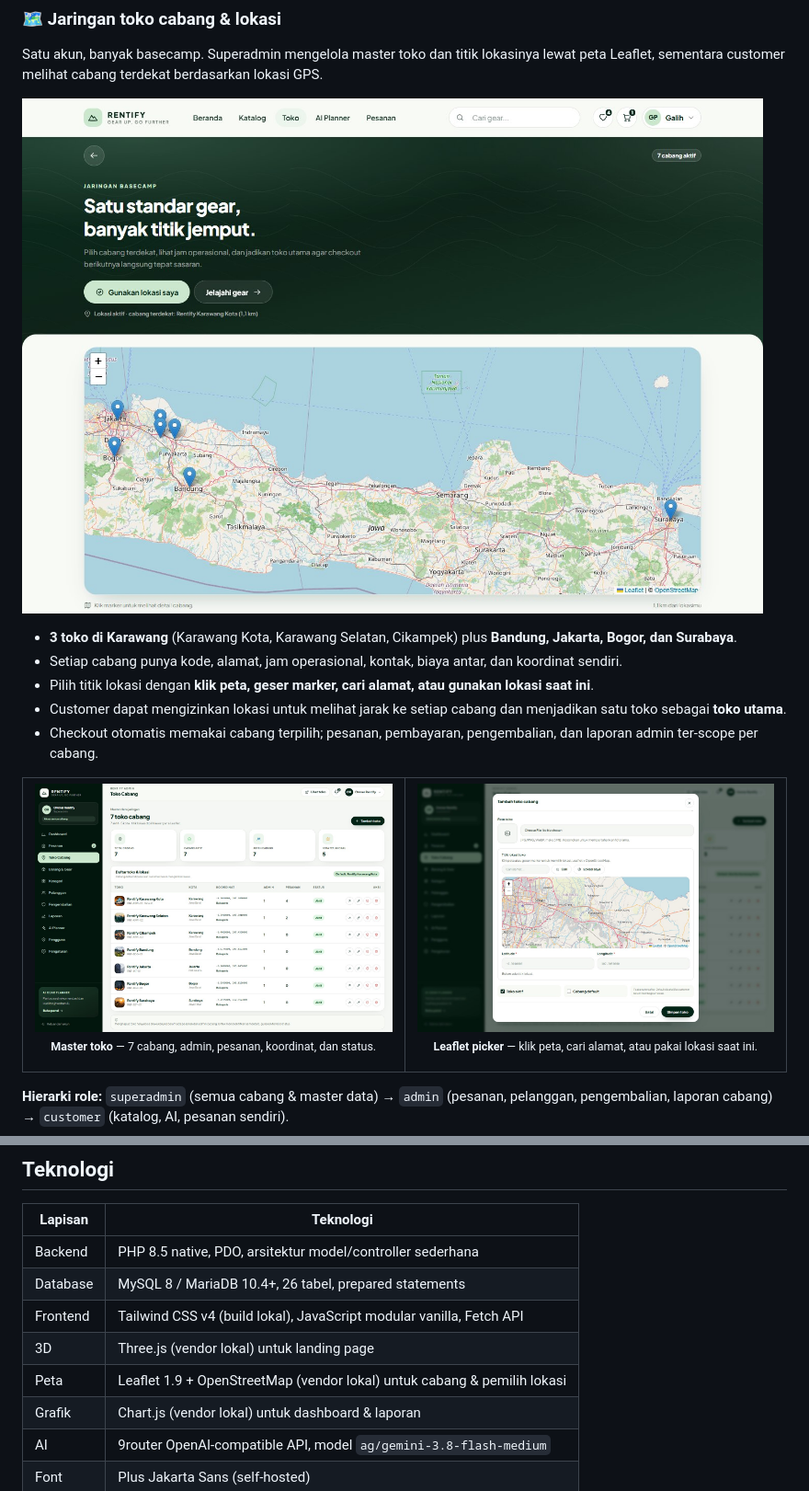
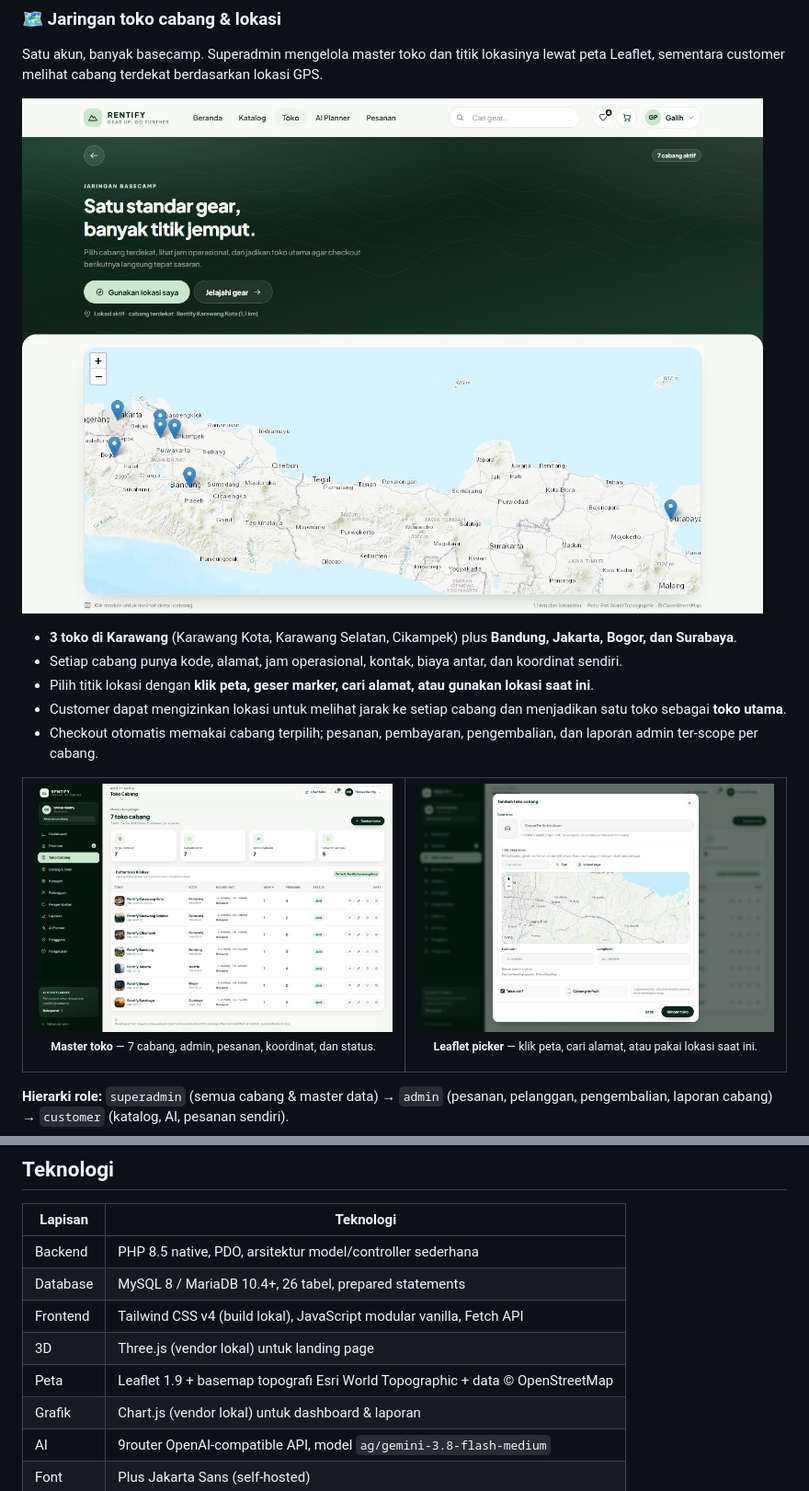
Before and after one commit to anurr23/rentify, a Markdown page: README.md, 2 parts joined by grey strips. Shown at 92% size. Rendered like a GitHub page; pictures changed too: docs/screenshots/admin-toko-map.jpg, docs/screenshots/toko.jpg.

```diff
--- a/README.md
+++ b/README.md
@@ -157,7 +157,7 @@ Superadmin mengelola **gear & varian, kategori, toko cabang, pengguna, pengatura
 | Database | MySQL 8 / MariaDB 10.4+, 26 tabel, prepared statements |
 | Frontend | Tailwind CSS v4 (build lokal), JavaScript modular vanilla, Fetch API |
 | 3D | Three.js (vendor lokal) untuk landing page |
-| Peta | Leaflet 1.9 + OpenStreetMap (vendor lokal) untuk cabang & pemilih lokasi |
+| Peta | Leaflet 1.9 + basemap topografi Esri World Topographic + data © OpenStreetMap |
 | Grafik | Chart.js (vendor lokal) untuk dashboard & laporan |
 | AI | 9router OpenAI-compatible API, model `ag/gemini-3.8-flash-medium` |
 | Font | Plus Jakarta Sans (self-hosted) |
```
Also changed, not shown: 4 other files.
